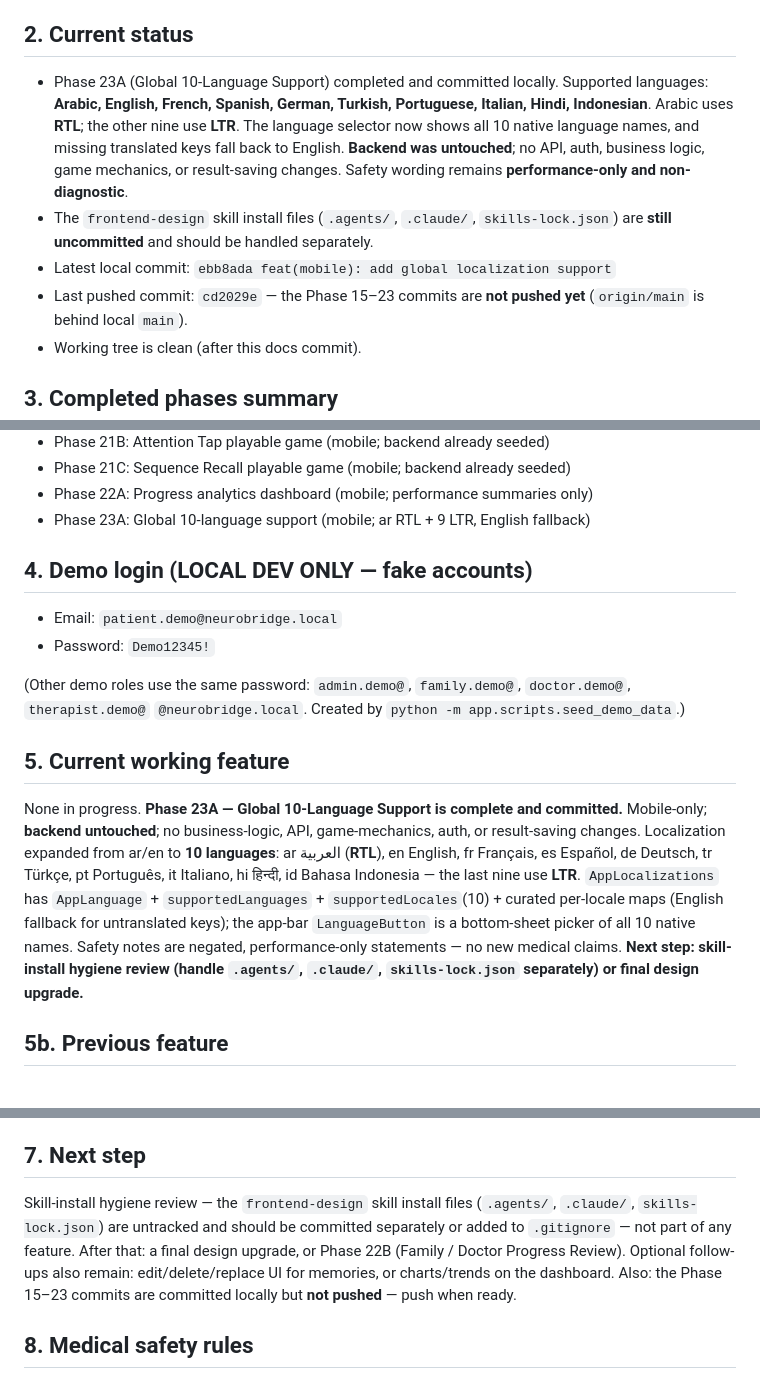
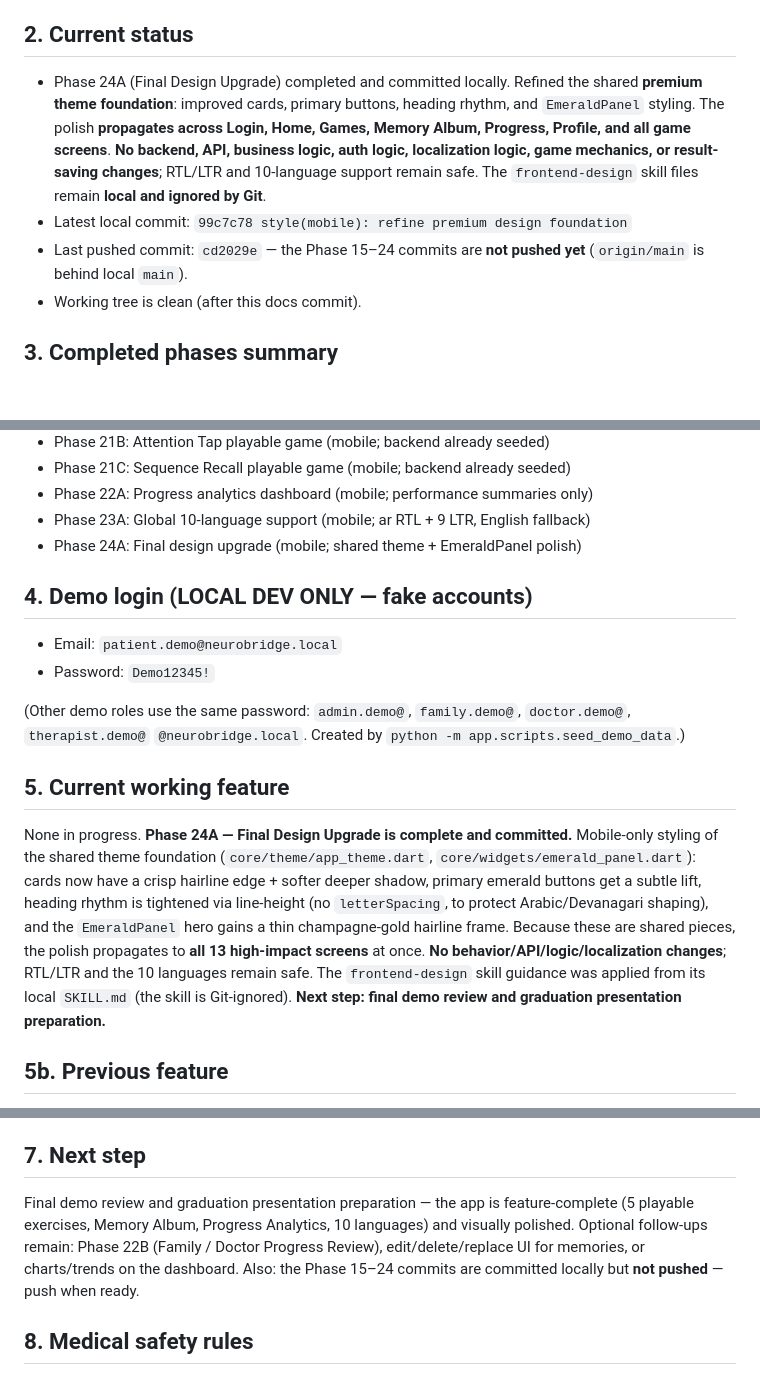
Before and after one commit to samahsuwan122/NeuroBridge, a Markdown page: docs/PROJECT_STATE.md, 3 parts joined by grey strips. Drawn GitHub-style; blank space fills up the shorter version.

Commit message:
docs: update project state after final design upgrade

```diff
--- a/docs/PROJECT_STATE.md
+++ b/docs/PROJECT_STATE.md
@@ -13,17 +13,15 @@ platform. **Not a diagnostic medical system.**
 
 ## 2. Current status
 
-- Phase 23A (Global 10-Language Support) completed and committed locally.
-  Supported languages: **Arabic, English, French, Spanish, German, Turkish,
-  Portuguese, Italian, Hindi, Indonesian**. Arabic uses **RTL**; the other nine
-  use **LTR**. The language selector now shows all 10 native language names, and
-  missing translated keys fall back to English. **Backend was untouched**; no
-  API, auth, business logic, game mechanics, or result-saving changes. Safety
-  wording remains **performance-only and non-diagnostic**.
-- The `frontend-design` skill install files (`.agents/`, `.claude/`,
-  `skills-lock.json`) are **still uncommitted** and should be handled separately.
-- Latest local commit: `ebb8ada feat(mobile): add global localization support`
-- Last pushed commit: `cd2029e` — the Phase 15–23 commits are **not pushed yet**
+- Phase 24A (Final Design Upgrade) completed and committed locally. Refined the
+  shared **premium theme foundation**: improved cards, primary buttons, heading
+  rhythm, and `EmeraldPanel` styling. The polish **propagates across Login, Home,
+  Games, Memory Album, Progress, Profile, and all game screens**. **No backend,
+  API, business logic, auth logic, localization logic, game mechanics, or
+  result-saving changes**; RTL/LTR and 10-language support remain safe. The
+  `frontend-design` skill files remain **local and ignored by Git**.
+- Latest local commit: `99c7c78 style(mobile): refine premium design foundation`
+- Last pushed commit: `cd2029e` — the Phase 15–24 commits are **not pushed yet**
   (`origin/main` is behind local `main`).
 - Working tree is clean (after this docs commit).
 
@@ -61,6 +59,7 @@ platform. **Not a diagnostic medical system.**
 - Phase 21C: Sequence Recall playable game (mobile; backend already seeded)
 - Phase 22A: Progress analytics dashboard (mobile; performance summaries only)
 - Phase 23A: Global 10-language support (mobile; ar RTL + 9 LTR, English fallback)
+- Phase 24A: Final design upgrade (mobile; shared theme + EmeraldPanel polish)
 
 ## 4. Demo login (LOCAL DEV ONLY — fake accounts)
 
@@ -73,18 +72,17 @@ platform. **Not a diagnostic medical system.**
 
 ## 5. Current working feature
 
-None in progress. **Phase 23A — Global 10-Language Support is complete and
-committed.** Mobile-only; **backend untouched**; no business-logic, API,
-game-mechanics, auth, or result-saving changes. Localization expanded from ar/en
-to **10 languages**: ar العربية (**RTL**), en English, fr Français, es Español,
-de Deutsch, tr Türkçe, pt Português, it Italiano, hi हिन्दी, id Bahasa Indonesia
-— the last nine use **LTR**. `AppLocalizations` has `AppLanguage` +
-`supportedLanguages` + `supportedLocales`(10) + curated per-locale maps (English
-fallback for untranslated keys); the app-bar `LanguageButton` is a bottom-sheet
-picker of all 10 native names. Safety notes are negated, performance-only
-statements — no new medical claims. **Next step: skill-install hygiene review
-(handle `.agents/`, `.claude/`, `skills-lock.json` separately) or final design
-upgrade.**
+None in progress. **Phase 24A — Final Design Upgrade is complete and committed.**
+Mobile-only styling of the shared theme foundation (`core/theme/app_theme.dart`,
+`core/widgets/emerald_panel.dart`): cards now have a crisp hairline edge + softer
+deeper shadow, primary emerald buttons get a subtle lift, heading rhythm is
+tightened via line-height (no `letterSpacing`, to protect Arabic/Devanagari
+shaping), and the `EmeraldPanel` hero gains a thin champagne-gold hairline frame.
+Because these are shared pieces, the polish propagates to **all 13 high-impact
+screens** at once. **No behavior/API/logic/localization changes**; RTL/LTR and
+the 10 languages remain safe. The `frontend-design` skill guidance was applied
+from its local `SKILL.md` (the skill is Git-ignored). **Next step: final demo
+review and graduation presentation preparation.**
 
 ## 5b. Previous feature
 
@@ -108,12 +106,11 @@ states unchanged. **Next step: Phase 22B — Family / Doctor Progress Review.**
 
 ## 7. Next step
 
-Skill-install hygiene review — the `frontend-design` skill install files
-(`.agents/`, `.claude/`, `skills-lock.json`) are untracked and should be committed
-separately or added to `.gitignore` — not part of any feature. After that: a
-final design upgrade, or Phase 22B (Family / Doctor Progress Review). Optional
-follow-ups also remain: edit/delete/replace UI for memories, or charts/trends on
-the dashboard. Also: the Phase 15–23 commits are committed locally but **not
+Final demo review and graduation presentation preparation — the app is
+feature-complete (5 playable exercises, Memory Album, Progress Analytics, 10
+languages) and visually polished. Optional follow-ups remain: Phase 22B (Family /
+Doctor Progress Review), edit/delete/replace UI for memories, or charts/trends on
+the dashboard. Also: the Phase 15–24 commits are committed locally but **not
 pushed** — push when ready.
 
 ## 8. Medical safety rules
```
